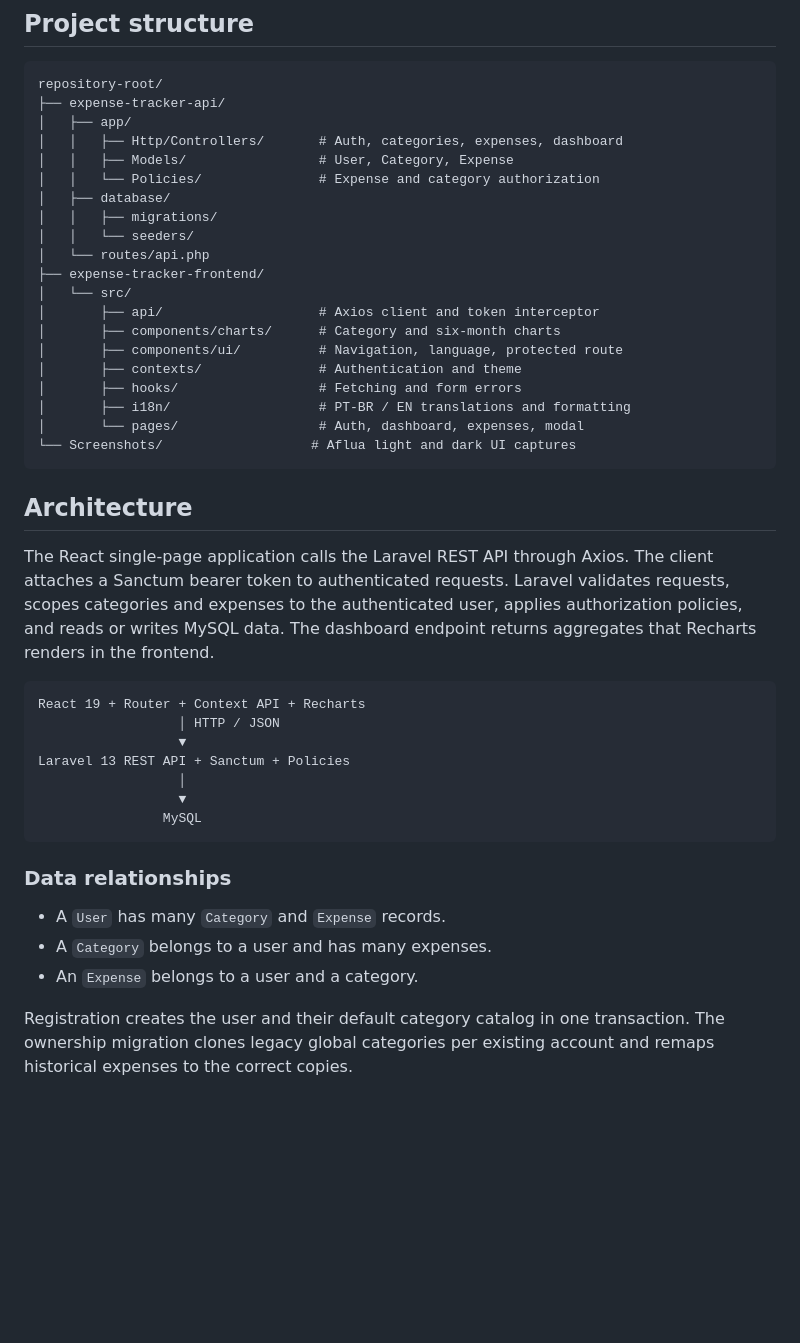
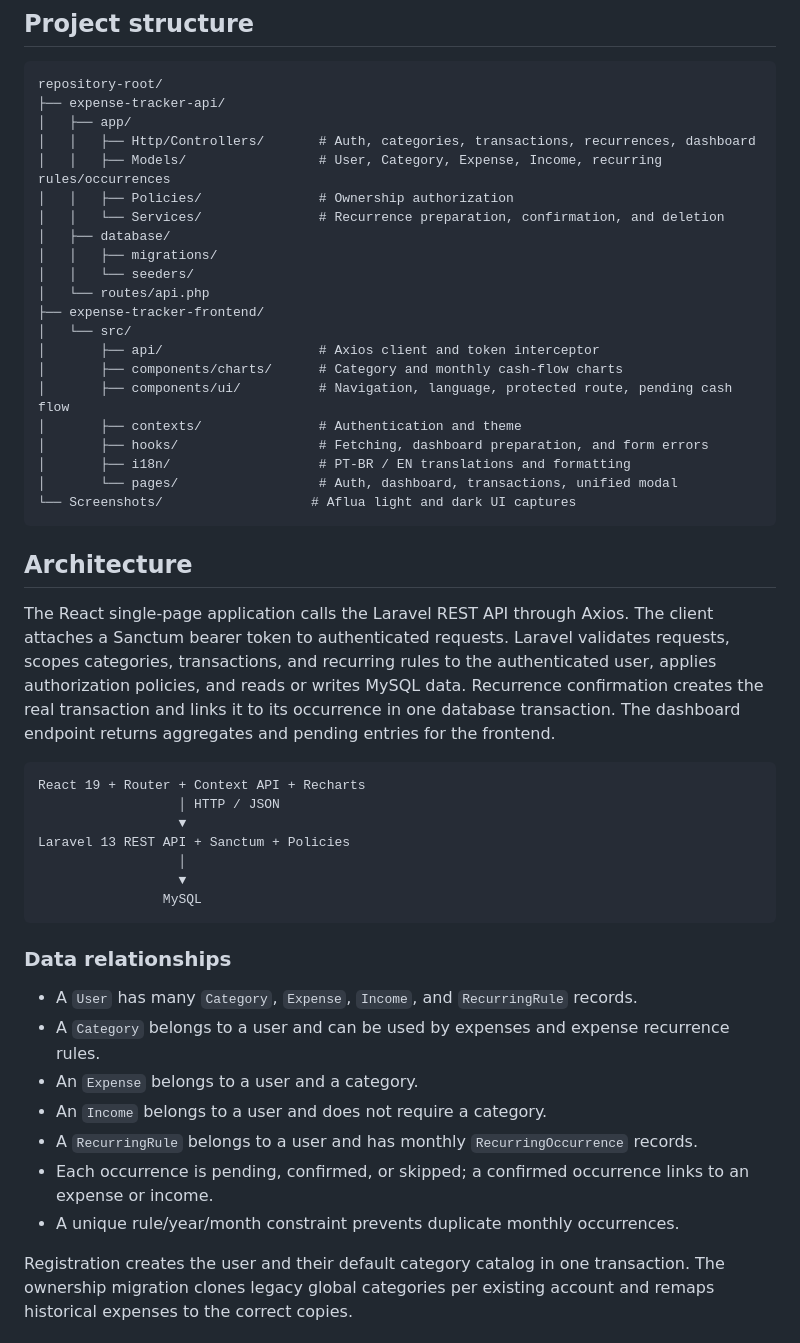
Before and after one commit to localhost-ayu/aflua, a Markdown page: README.md, the part around one of its changes. GitHub-like rendering; blank space fills up the shorter version.

````diff
--- a/README.md
+++ b/README.md
@@ -81,9 +99,10 @@ The visual system replaces the original violet, card-heavy UI with a warmer and
 repository-root/
 ├── expense-tracker-api/
 │   ├── app/
-│   │   ├── Http/Controllers/       # Auth, categories, expenses, dashboard
-│   │   ├── Models/                 # User, Category, Expense
-│   │   └── Policies/               # Expense and category authorization
+│   │   ├── Http/Controllers/       # Auth, categories, transactions, recurrences, dashboard
+│   │   ├── Models/                 # User, Category, Expense, Income, recurring rules/occurrences
+│   │   ├── Policies/               # Ownership authorization
+│   │   └── Services/               # Recurrence preparation, confirmation, and deletion
 │   ├── database/
 │   │   ├── migrations/
 │   │   └── seeders/
@@ -91,18 +110,18 @@ repository-root/
 ├── expense-tracker-frontend/
 │   └── src/
 │       ├── api/                    # Axios client and token interceptor
-│       ├── components/charts/      # Category and six-month charts
-│       ├── components/ui/          # Navigation, language, protected route
+│       ├── components/charts/      # Category and monthly cash-flow charts
+│       ├── components/ui/          # Navigation, language, protected route, pending cash flow
 │       ├── contexts/               # Authentication and theme
-│       ├── hooks/                  # Fetching and form errors
+│       ├── hooks/                  # Fetching, dashboard preparation, and form errors
 │       ├── i18n/                   # PT-BR / EN translations and formatting
-│       └── pages/                  # Auth, dashboard, expenses, modal
+│       └── pages/                  # Auth, dashboard, transactions, unified modal
 └── Screenshots/                   # Aflua light and dark UI captures
 ```
 
 ## Architecture
 
-The React single-page application calls the Laravel REST API through Axios. The client attaches a Sanctum bearer token to authenticated requests. Laravel validates requests, scopes categories and expenses to the authenticated user, applies authorization policies, and reads or writes MySQL data. The dashboard endpoint returns aggregates that Recharts renders in the frontend.
+The React single-page application calls the Laravel REST API through Axios. The client attaches a Sanctum bearer token to authenticated requests. Laravel validates requests, scopes categories, transactions, and recurring rules to the authenticated user, applies authorization policies, and reads or writes MySQL data. Recurrence confirmation creates the real transaction and links it to its occurrence in one database transaction. The dashboard endpoint returns aggregates and pending entries for the frontend.
 
 ```text
 React 19 + Router + Context API + Recharts
@@ -116,9 +135,13 @@ Laravel 13 REST API + Sanctum + Policies
 
 ### Data relationships
 
-- A `User` has many `Category` and `Expense` records.
-- A `Category` belongs to a user and has many expenses.
+- A `User` has many `Category`, `Expense`, `Income`, and `RecurringRule` records.
+- A `Category` belongs to a user and can be used by expenses and expense recurrence rules.
 - An `Expense` belongs to a user and a category.
+- An `Income` belongs to a user and does not require a category.
+- A `RecurringRule` belongs to a user and has monthly `RecurringOccurrence` records.
+- Each occurrence is pending, confirmed, or skipped; a confirmed occurrence links to an expense or income.
+- A unique rule/year/month constraint prevents duplicate monthly occurrences.
 
 Registration creates the user and their default category catalog in one transaction. The ownership migration clones legacy global categories per existing account and remaps historical expenses to the correct copies.
 
````
Also changed, not shown: other parts of README.md (+85 -19 lines).
